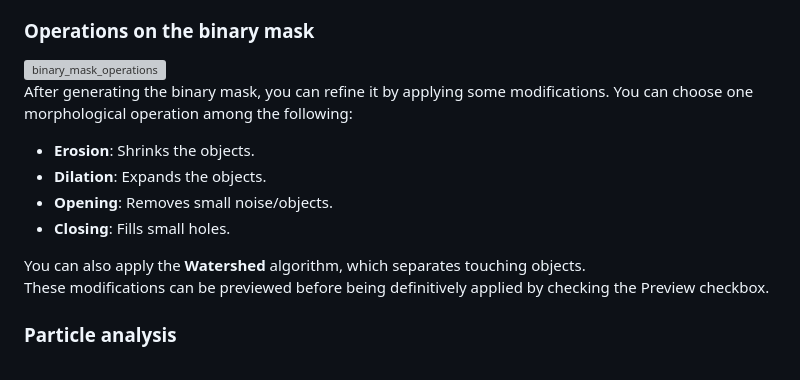
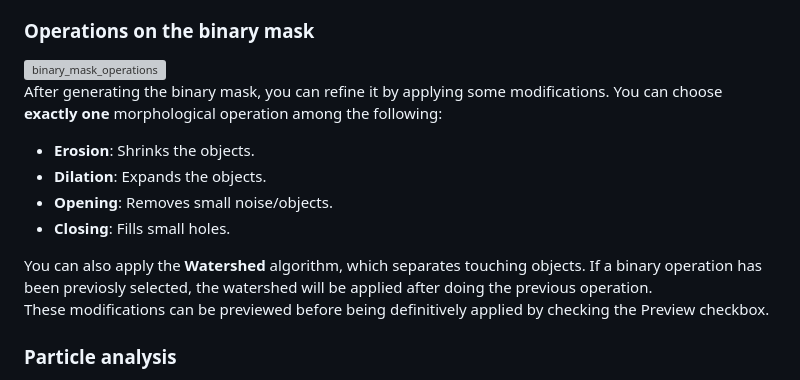
Before and after one commit to FattaccioliLab/lipid-droplets-characterization, a Markdown page: README.md, the part around the change. GitHub-like rendering; grey boxes are pictures that could not be loaded.

Commit message:
Update README with clearer morphological operation instructions
Clarified instructions on morphological operations and their application order.

```diff
--- a/README.md
+++ b/README.md
@@ -65,13 +65,13 @@ From here, it is required to **keep the generated mask opened** until particle a
 
 <img width="575" height="340" alt="binary_mask_operations" src="https://github.com/user-attachments/assets/60e1b9a2-eada-468d-8bea-bce8f05423d7" />
 
-After generating the binary mask, you can refine it by applying some modifications. You can choose one morphological operation among the following:
+After generating the binary mask, you can refine it by applying some modifications. You can choose **exactly one** morphological operation among the following:
 - **Erosion**: Shrinks the objects.
 - **Dilation**: Expands the objects.
 - **Opening**: Removes small noise/objects.
 - **Closing**: Fills small holes.
 
-You can also apply the **Watershed** algorithm, which separates touching objects.
+You can also apply the **Watershed** algorithm, which separates touching objects. If a binary operation has been previosly selected, the watershed will be applied after doing the previous operation.
 These modifications can be previewed before being definitively applied by checking the Preview checkbox.
 
 ### Particle analysis
```
